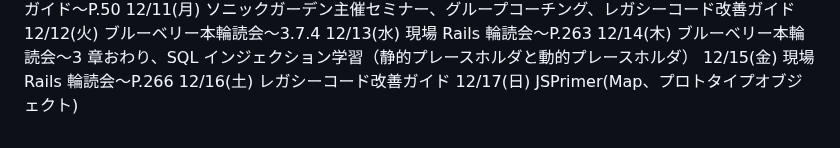
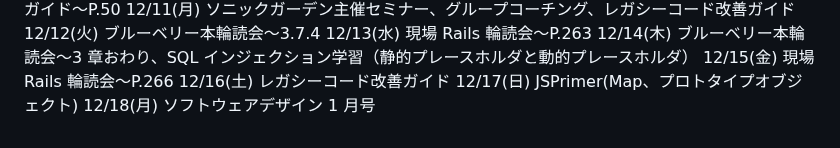
Before and after one commit to kitarou888/til, a Markdown page: daily-report.md, the part around the change. Drawn GitHub-style.

Commit message:
til12/18

```diff
--- a/daily-report.md
+++ b/daily-report.md
@@ -208,3 +208,4 @@
 12/15(金) 現場 Rails 輪読会〜P.266
 12/16(土) レガシーコード改善ガイド
 12/17(日) JSPrimer(Map、プロトタイプオブジェクト)
+12/18(月) ソフトウェアデザイン 1 月号
```
